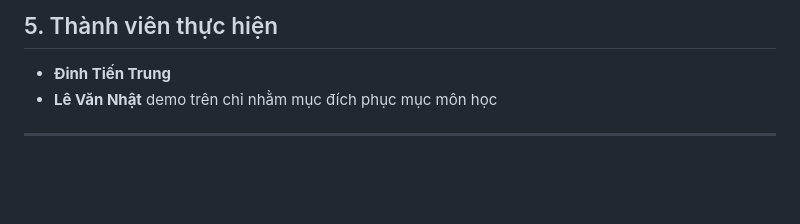
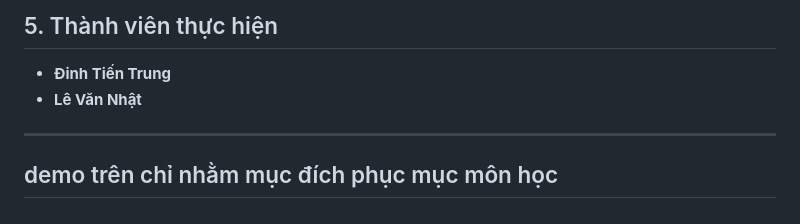
Before and after one commit to Trungdinh0565/LTDNT_CHUDE02, a Markdown page: README.md, the part around the change. Rendered like a GitHub page; blank space fills up the shorter version.

Commit message:
Move demo purpose statement within README

```diff
--- a/README.md
+++ b/README.md
@@ -130,6 +130,5 @@ File APK xuất ra được lưu tại đường dẫn:
 ## 5. Thành viên thực hiện
 - **Đinh Tiến Trung**
 - **Lê Văn Nhật**
-demo trên chỉ nhằm mục đích phục mục môn học
-
 ---
+## demo trên chỉ nhằm mục đích phục mục môn học
```
